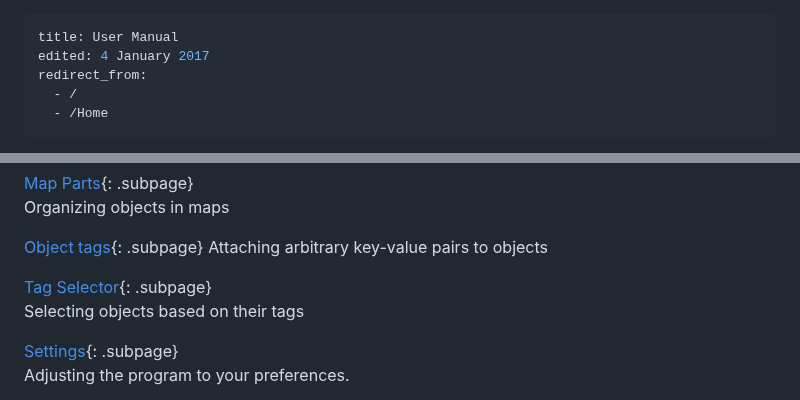
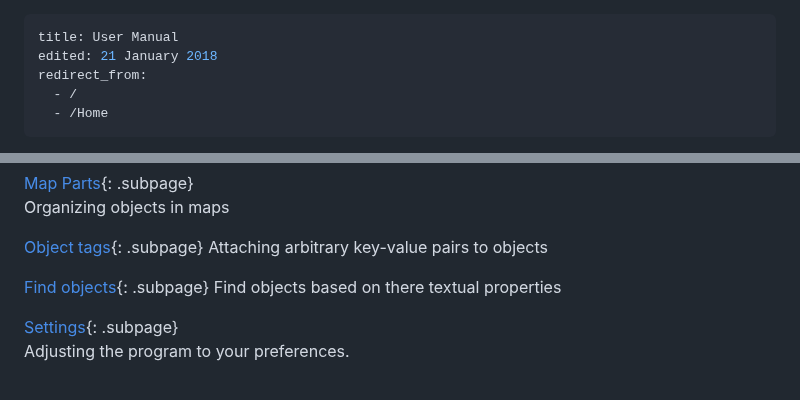
Before and after one commit to OpenOrienteering/mapper, a Markdown page: index.md, 2 parts joined by grey strips. Rendered like a GitHub page.

```diff
--- a/index.md
+++ b/index.md
@@ -1,6 +1,6 @@
 ---
 title: User Manual
-edited: 4 January 2017
+edited: 21 January 2018
 redirect_from:
   - /
   - /Home
@@ -39,8 +39,8 @@ Organizing objects in maps
 [Object tags](object_tags.md){: .subpage}
 Attaching arbitrary key-value pairs to objects
 
-[Tag Selector](tag_selector.md){: .subpage}
-Selecting objects based on their tags
+[Find objects](find_objects.md){: .subpage}
+Find objects based on there textual properties
 
 [Settings](settings.md){: .subpage}
 Adjusting the program to your preferences.
```
Also changed, not shown: edit_menu.md (+2 -2 lines), object_tags.md (+3 -2 lines), images/find_objects.png (added), 2 other files.
